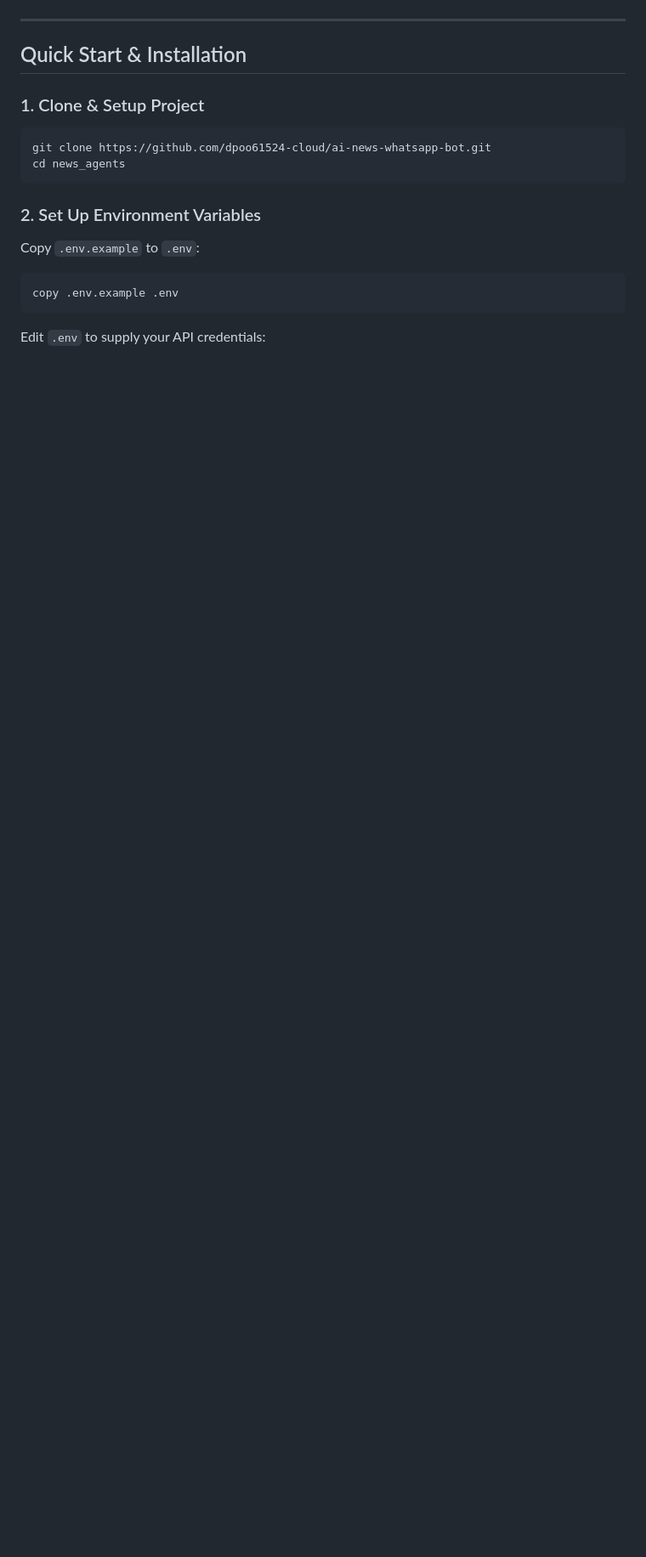
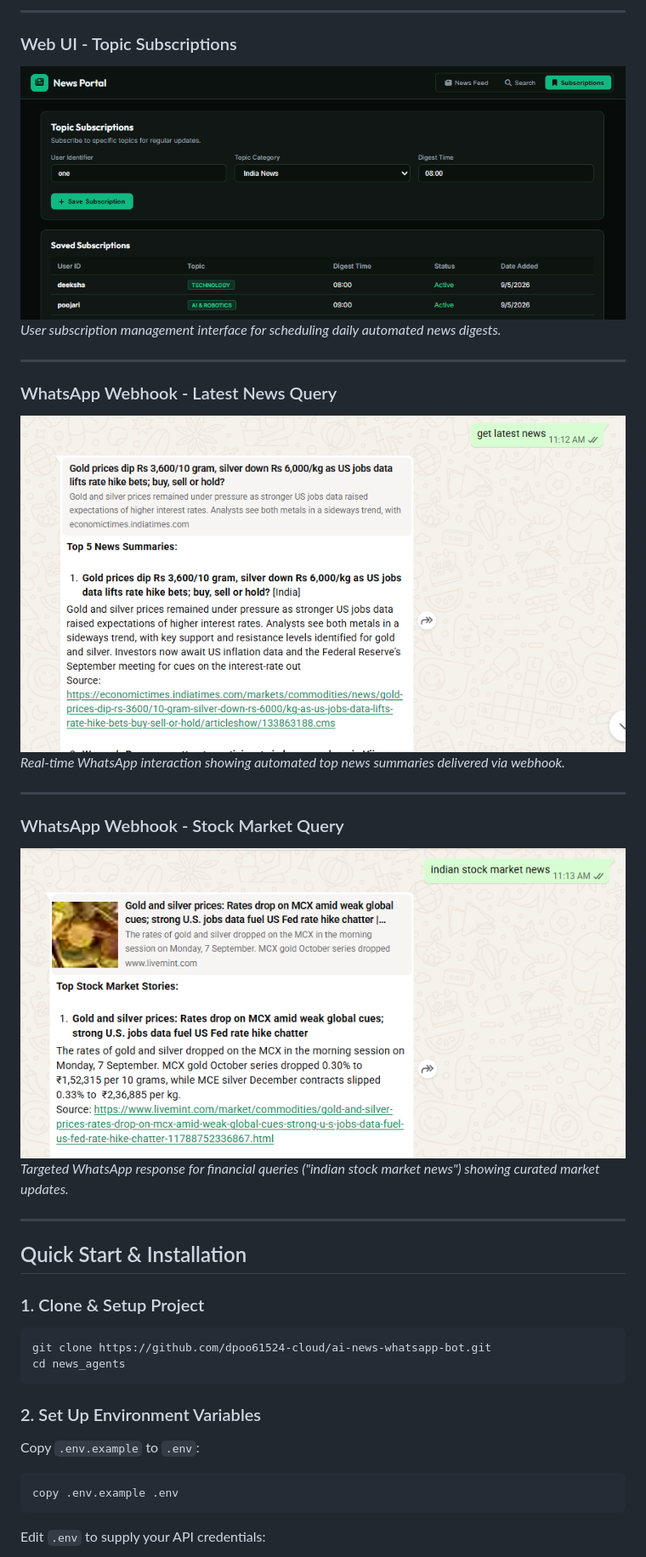
Before and after one commit to dpoo61524-cloud/ai-news-whatsapp-bot, a Markdown page: README.md, the part around one of its changes. Shown at 85% size. Rendered like a GitHub page; pictures changed too: docs/images/web_subscriptions.png (added), docs/images/whatsapp_latest_news.png (added), docs/images/whatsapp_stock_market.png (added); blank space fills up the shorter version.

Commit message:
Add Application Screenshots and descriptions to README.md

```diff
--- a/README.md
+++ b/README.md
@@ -45,3 +60,20 @@ graph TD
+---
+
+### Web UI - Topic Subscriptions
+![Web UI Topic Subscriptions](docs/images/web_subscriptions.png)
+*User subscription management interface for scheduling daily automated news digests.*
+
+---
+
+### WhatsApp Webhook - Latest News Query
+![WhatsApp Webhook Latest News](docs/images/whatsapp_latest_news.png)
+*Real-time WhatsApp interaction showing automated top news summaries delivered via webhook.*
+
+---
+
+### WhatsApp Webhook - Stock Market Query
+![WhatsApp Webhook Stock Market Query](docs/images/whatsapp_stock_market.png)
+*Targeted WhatsApp response for financial queries ("indian stock market news") showing curated market updates.*
 
 ---
 
```
Also changed, not shown: other parts of README.md (+17 -0 lines), docs/images/web_dashboard.png (added), docs/images/web_search.png (added).
